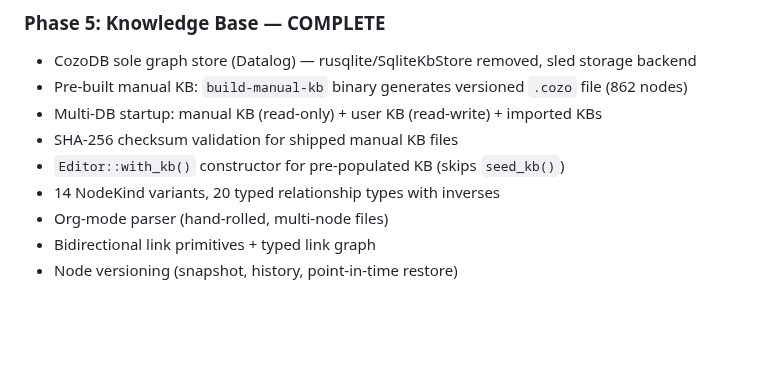
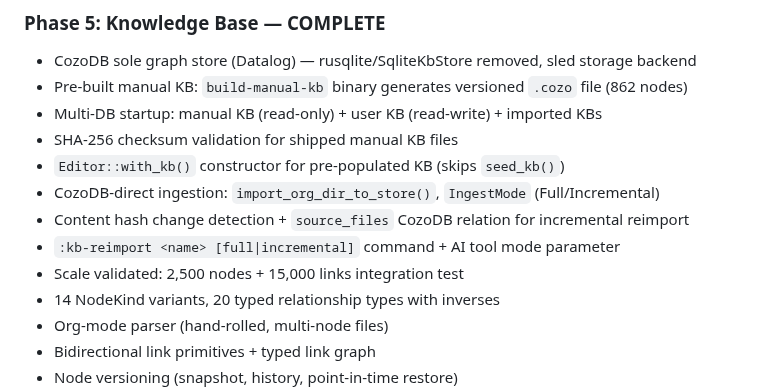
Before and after one commit to cuttlefisch/mae, a Markdown page: CLAUDE.md, the part around the change. GitHub-like rendering; blank space fills up the shorter version.

```diff
--- a/CLAUDE.md
+++ b/CLAUDE.md
@@ -150,6 +150,10 @@ Granular milestone tracking lives in **ROADMAP.md**.
 - Multi-DB startup: manual KB (read-only) + user KB (read-write) + imported KBs
 - SHA-256 checksum validation for shipped manual KB files
 - `Editor::with_kb()` constructor for pre-populated KB (skips `seed_kb()`)
+- CozoDB-direct ingestion: `import_org_dir_to_store()`, `IngestMode` (Full/Incremental)
+- Content hash change detection + `source_files` CozoDB relation for incremental reimport
+- `:kb-reimport <name> [full|incremental]` command + AI tool mode parameter
+- Scale validated: 2,500 nodes + 15,000 links integration test
 - 14 NodeKind variants, 20 typed relationship types with inverses
 - Org-mode parser (hand-rolled, multi-node files)
 - Bidirectional link primitives + typed link graph
```
Also changed, not shown: ROADMAP.md (+9 -3 lines).
